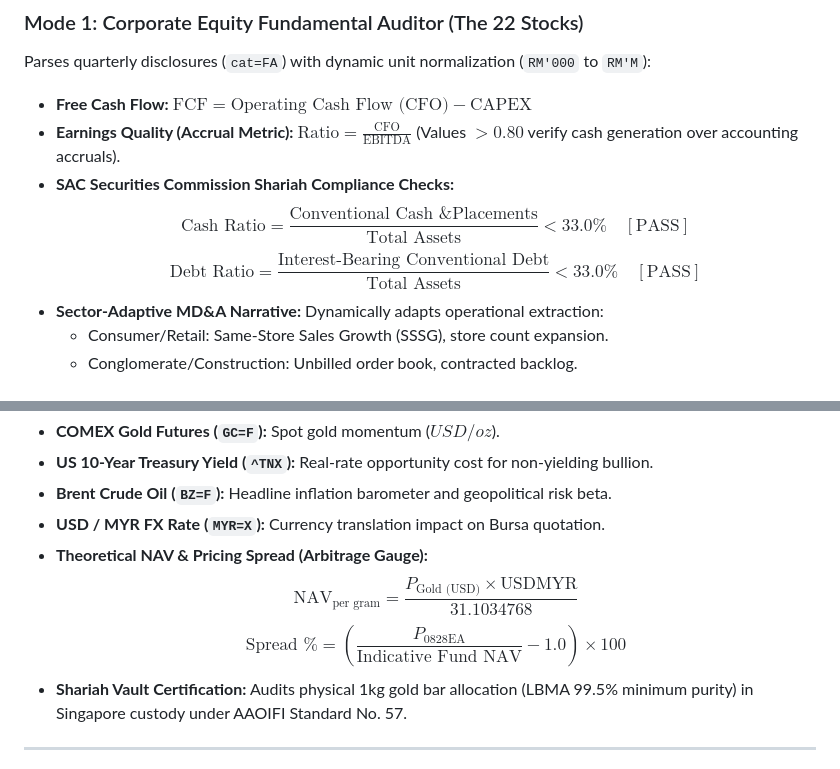
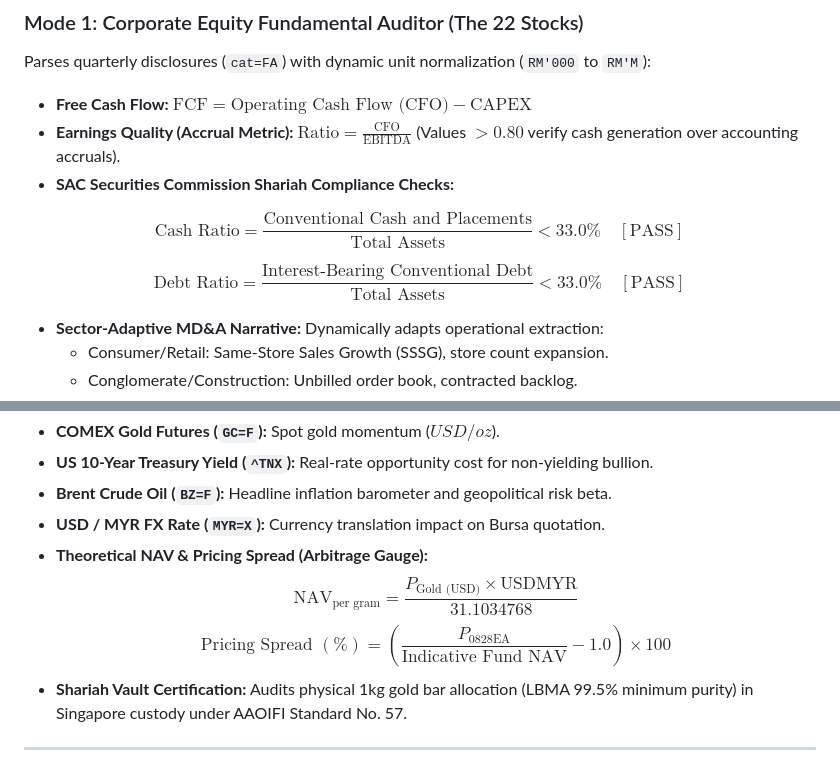
Before and after one commit to arisu911/ISTC-Quant, a Markdown page: Bursa Strategy/README.md, 2 parts joined by grey strips. GitHub-like rendering.

Commit message:
fix(docs): resolve KaTeX math parsing syntax and escape characters in README

```diff
--- a/Bursa Strategy/README.md
+++ b/Bursa Strategy/README.md
@@ -118,8 +118,11 @@ Parses quarterly disclosures (`cat=FA`) with dynamic unit normalization (`RM'000
 * **Free Cash Flow:** $\text{FCF} = \text{Operating Cash Flow (CFO)} - \text{CAPEX}$
 * **Earnings Quality (Accrual Metric):** $\text{Ratio} = \frac{\text{CFO}}{\text{EBITDA}}$ (Values $> 0.80$ verify cash generation over accounting accruals).
 * **SAC Securities Commission Shariah Compliance Checks:**
-  $$\text{Cash Ratio} = \frac{\text{Conventional Cash \& Placements}}{\text{Total Assets}} < 33.0\% \quad [\text{PASS}]$$
-  $$\text{Debt Ratio} = \frac{\text{Interest-Bearing Conventional Debt}}{\text{Total Assets}} < 33.0\% \quad [\text{PASS}]$$
+
+$$\text{Cash Ratio} = \frac{\text{Conventional Cash and Placements}}{\text{Total Assets}} < 33.0\% \quad [\text{PASS}]$$
+
+$$\text{Debt Ratio} = \frac{\text{Interest-Bearing Conventional Debt}}{\text{Total Assets}} < 33.0\% \quad [\text{PASS}]$$
+
 * **Sector-Adaptive MD&A Narrative:** Dynamically adapts operational extraction:
   * Consumer/Retail: Same-Store Sales Growth (SSSG), store count expansion.
   * Conglomerate/Construction: Unbilled order book, contracted backlog.
@@ -134,7 +137,7 @@ When `0828EA` is active, Zone 3 swaps corporate cards for live cross-asset macro
 * **USD / MYR FX Rate (`MYR=X`):** Currency translation impact on Bursa quotation.
 * **Theoretical NAV & Pricing Spread (Arbitrage Gauge):**
   $$\text{NAV}_{\text{per gram}} = \frac{P_{\text{Gold (USD)}} \times \text{USDMYR}}{31.1034768}$$
-  $$\text{Spread \%} = \left( \frac{P_{\text{0828EA}}}{\text{Indicative Fund NAV}} - 1.0 \right) \times 100$$
+  $$\text{Pricing Spread } (\%) = \left( \frac{P_{\text{0828EA}}}{\text{Indicative Fund NAV}} - 1.0 \right) \times 100$$
 * **Shariah Vault Certification:** Audits physical 1kg gold bar allocation (LBMA 99.5% minimum purity) in Singapore custody under AAOIFI Standard No. 57.
 
 ---
```
Also changed, not shown: other parts of Bursa Strategy/README.md (+1 -1 lines).
